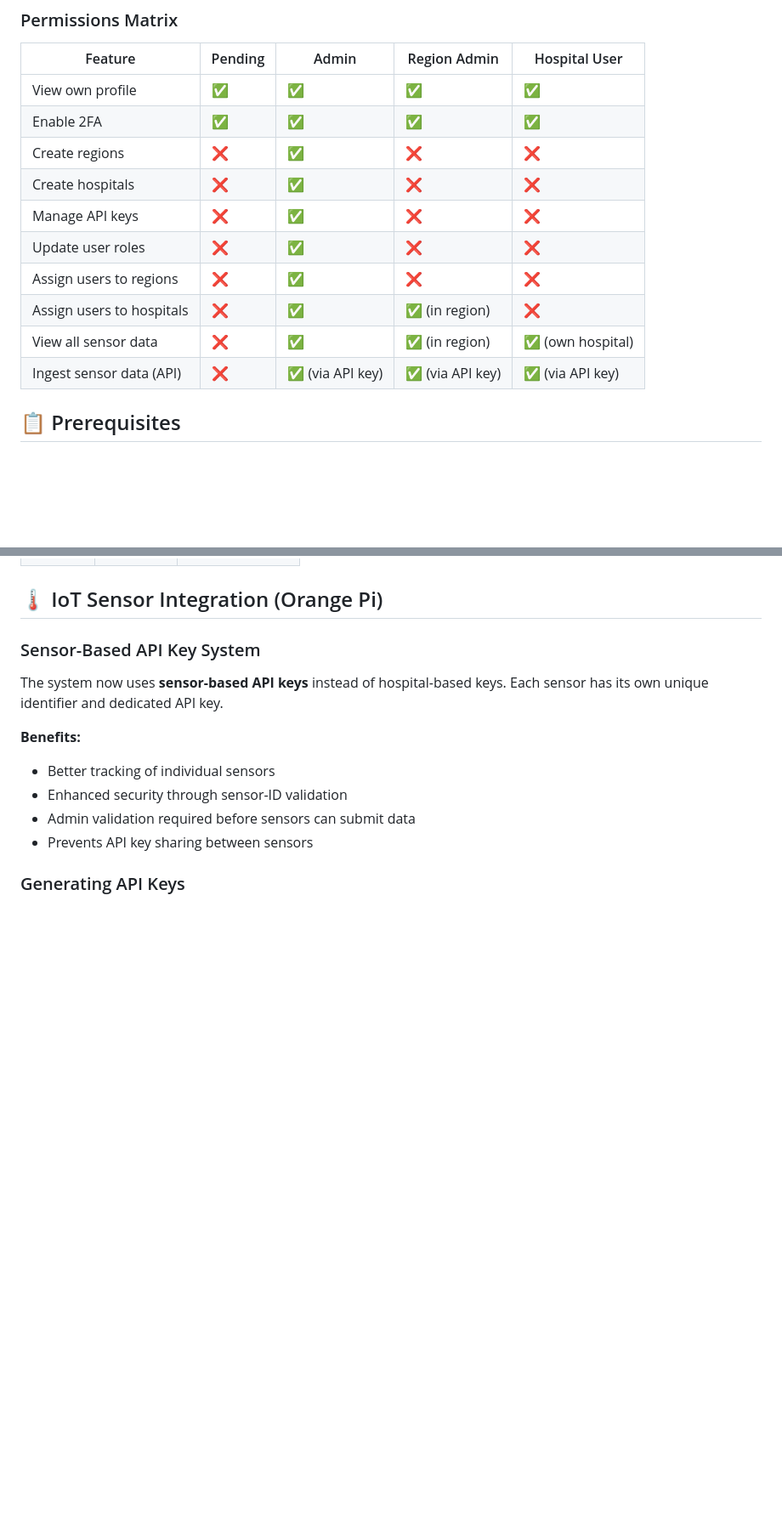
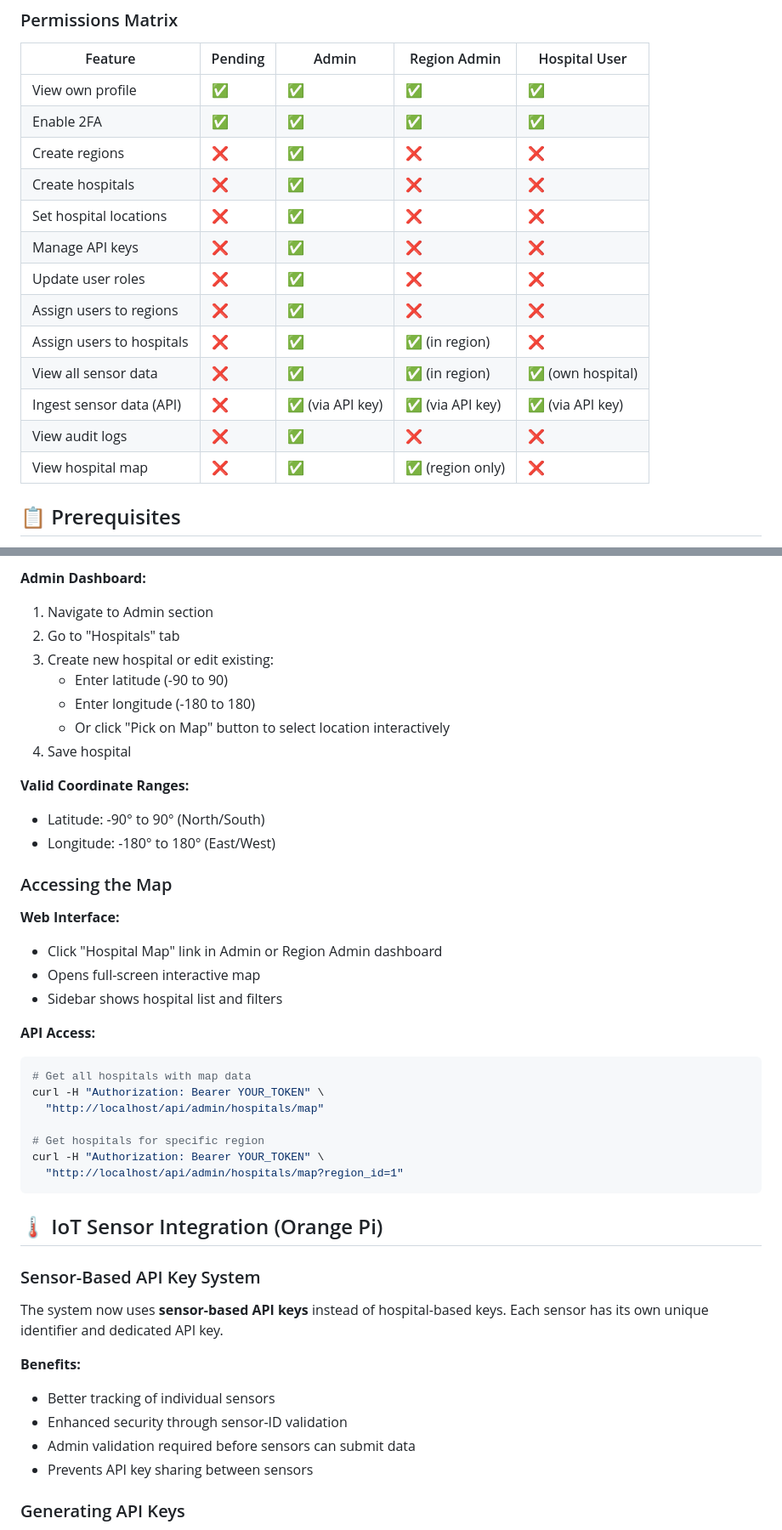
Before and after one commit to Xander-Vanlaer/water, a Markdown page: working/README.md, 2 parts joined by grey strips. Shown at 85% size. Drawn GitHub-style; blank space fills up the shorter version.

````diff
--- a/working/README.md
+++ b/working/README.md
@@ -54,12 +58,15 @@ The application supports 4 user roles with hierarchical permissions:
 | Enable 2FA | ✅ | ✅ | ✅ | ✅ |
 | Create regions | ❌ | ✅ | ❌ | ❌ |
 | Create hospitals | ❌ | ✅ | ❌ | ❌ |
+| Set hospital locations | ❌ | ✅ | ❌ | ❌ |
 | Manage API keys | ❌ | ✅ | ❌ | ❌ |
 | Update user roles | ❌ | ✅ | ❌ | ❌ |
 | Assign users to regions | ❌ | ✅ | ❌ | ❌ |
 | Assign users to hospitals | ❌ | ✅ | ✅ (in region) | ❌ |
 | View all sensor data | ❌ | ✅ | ✅ (in region) | ✅ (own hospital) |
 | Ingest sensor data (API) | ❌ | ✅ (via API key) | ✅ (via API key) | ✅ (via API key) |
+| View audit logs | ❌ | ✅ | ❌ | ❌ |
+| View hospital map | ❌ | ✅ | ✅ (region only) | ❌ |
 
 ## 📋 Prerequisites
 
@@ -319,3 +455,33 @@ To create additional users:
+**Admin Dashboard:**
+1. Navigate to Admin section
+2. Go to "Hospitals" tab
+3. Create new hospital or edit existing:
+   - Enter latitude (-90 to 90)
+   - Enter longitude (-180 to 180)
+   - Or click "Pick on Map" button to select location interactively
+4. Save hospital
+
+**Valid Coordinate Ranges:**
+- Latitude: -90° to 90° (North/South)
+- Longitude: -180° to 180° (East/West)
+
+### Accessing the Map
+
+**Web Interface:**
+- Click "Hospital Map" link in Admin or Region Admin dashboard
+- Opens full-screen interactive map
+- Sidebar shows hospital list and filters
+
+**API Access:**
+```bash
+# Get all hospitals with map data
+curl -H "Authorization: Bearer YOUR_TOKEN" \
+  "http://localhost/api/admin/hospitals/map"
+
+# Get hospitals for specific region
+curl -H "Authorization: Bearer YOUR_TOKEN" \
+  "http://localhost/api/admin/hospitals/map?region_id=1"
+```
 
 ## 🌡️ IoT Sensor Integration (Orange Pi)
 
````
Also changed, not shown: other parts of working/README.md (+133 -0 lines).
